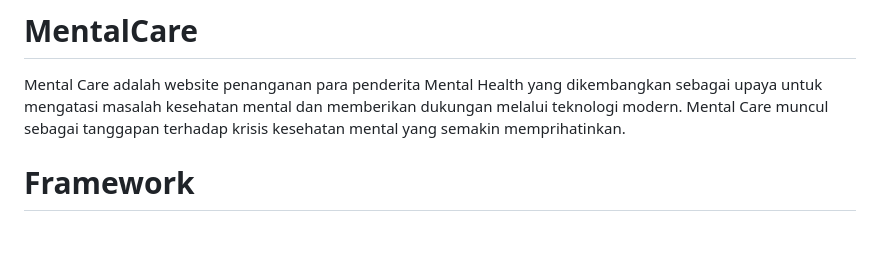
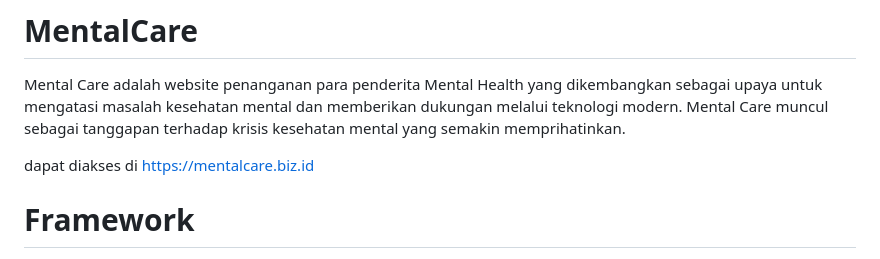
Before and after one commit to anggistaop/MentalCare, a Markdown page: README.md, the part around the change. GitHub-like rendering; blank space fills up the shorter version.

```diff
--- a/README.md
+++ b/README.md
@@ -11,6 +11,8 @@ Tema yang dipilih : Kesejahteraan Penduduk
 
 # MentalCare
 Mental Care adalah website penanganan para penderita Mental Health yang dikembangkan sebagai upaya untuk mengatasi masalah kesehatan mental dan memberikan dukungan melalui teknologi modern. Mental Care muncul sebagai tanggapan terhadap krisis kesehatan mental yang semakin memprihatinkan.
+
+dapat diakses di https://mentalcare.biz.id
 
 # Framework
 <p align="center">
```
